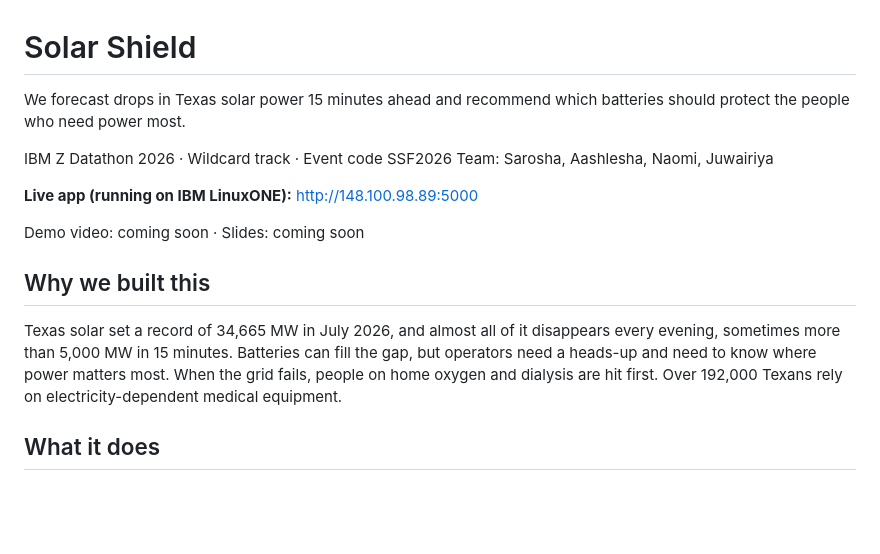
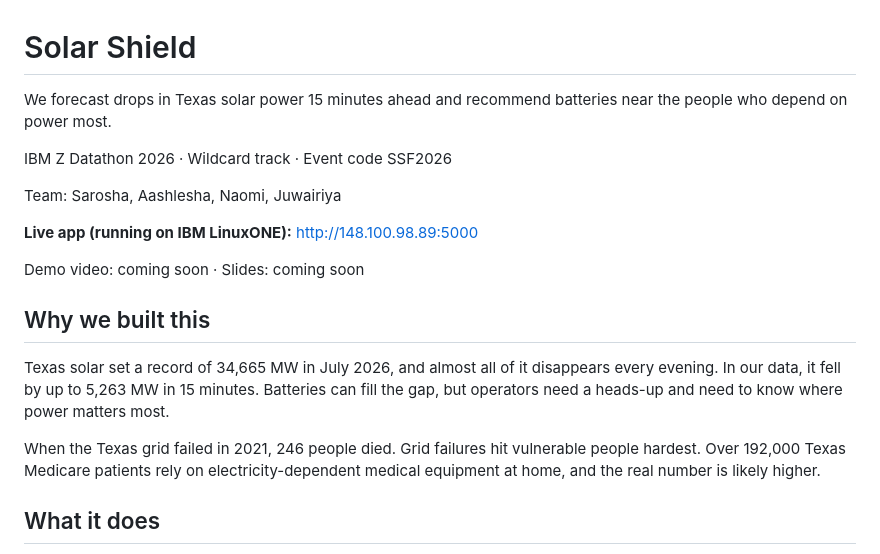
Before and after one commit to juju649/The-Coders-Solar-Shield-ibmz, a Markdown page: README.md, the part around one of its changes. Rendered like a GitHub page; blank space fills up the shorter version.

```diff
--- a/README.md
+++ b/README.md
@@ -1,8 +1,9 @@
 # Solar Shield
 
-We forecast drops in Texas solar power 15 minutes ahead and recommend which batteries should protect the people who need power most.
+We forecast drops in Texas solar power 15 minutes ahead and recommend batteries near the people who depend on power most.
 
 IBM Z Datathon 2026 · Wildcard track · Event code SSF2026
+
 Team: Sarosha, Aashlesha, Naomi, Juwairiya
 
 **Live app (running on IBM LinuxONE):** http://148.100.98.89:5000
@@ -11,7 +12,9 @@ Demo video: coming soon · Slides: coming soon
 
 ## Why we built this
 
-Texas solar set a record of 34,665 MW in July 2026, and almost all of it disappears every evening, sometimes more than 5,000 MW in 15 minutes. Batteries can fill the gap, but operators need a heads-up and need to know where power matters most. When the grid fails, people on home oxygen and dialysis are hit first. Over 192,000 Texans rely on electricity-dependent medical equipment.
+Texas solar set a record of 34,665 MW in July 2026, and almost all of it disappears every evening. In our data, it fell by up to 5,263 MW in 15 minutes. Batteries can fill the gap, but operators need a heads-up and need to know where power matters most.
+
+When the Texas grid failed in 2021, 246 people died. Grid failures hit vulnerable people hardest. Over 192,000 Texas Medicare patients rely on electricity-dependent medical equipment at home, and the real number is likely higher.
 
 ## What it does
 
```
Also changed, not shown: other parts of README.md (+9 -7 lines).
